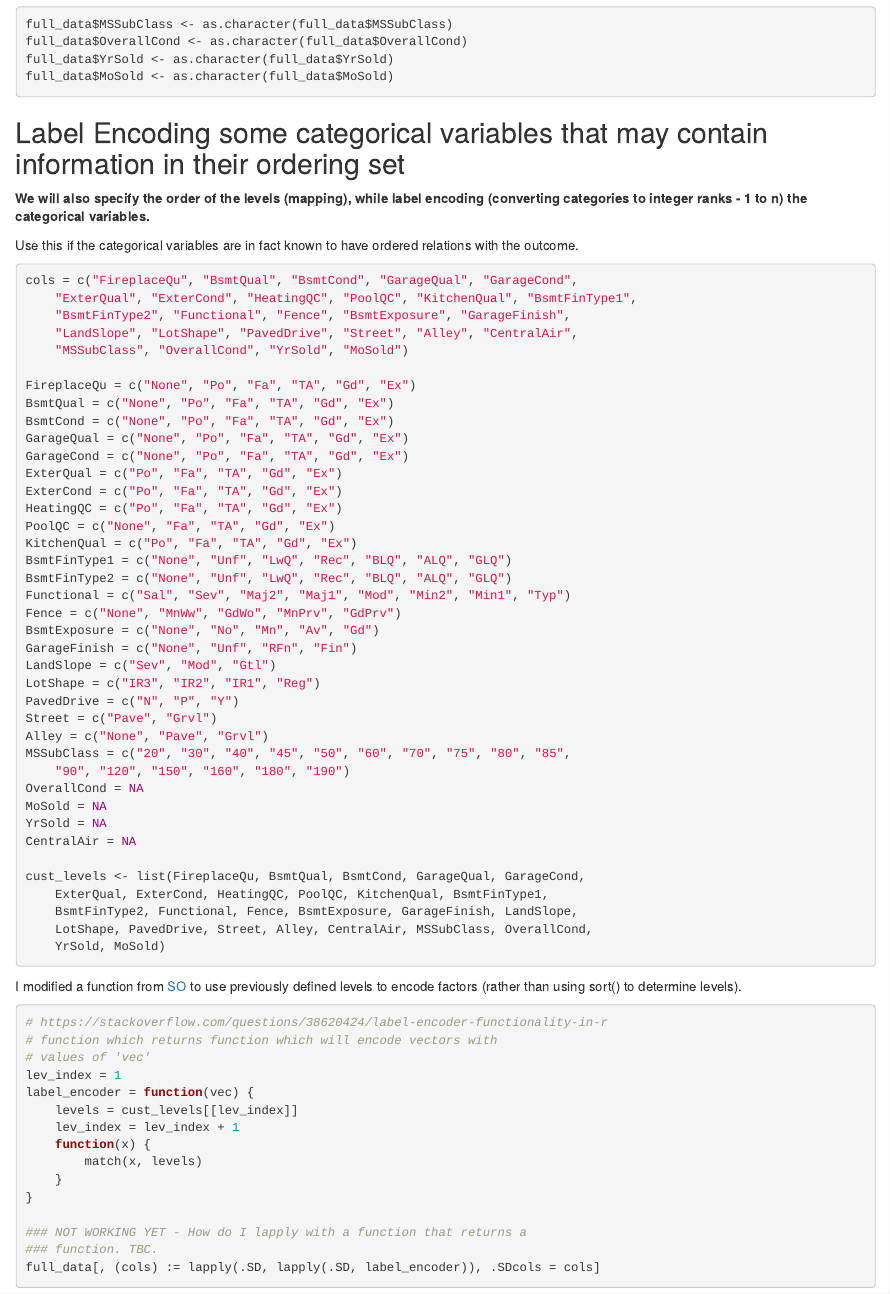
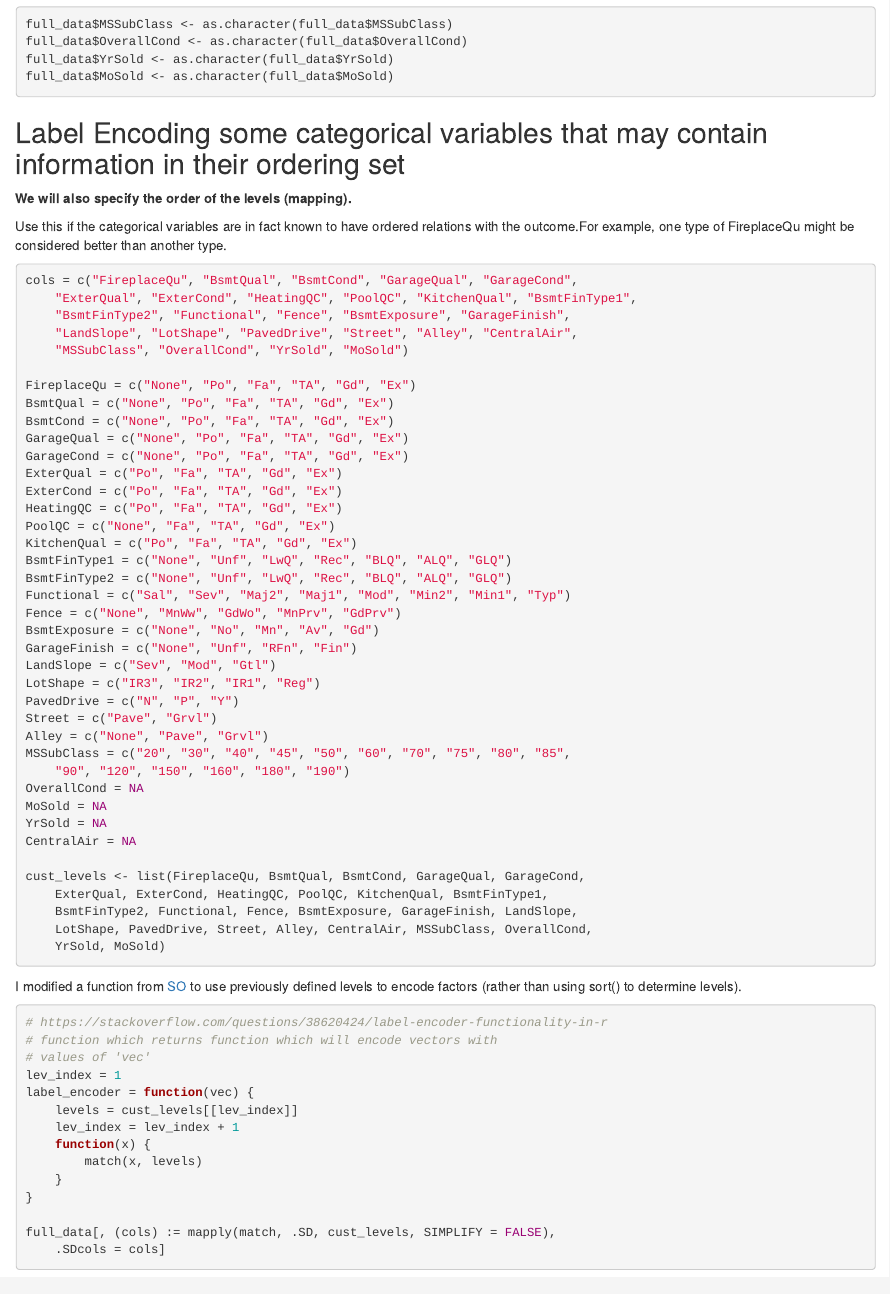
Before and after one commit to mtgingrass/housingexplore, an R Markdown document (explorehouses.Rmd): the page in a window 1100 px wide, from 7770 px down. Rendered offline with R 4.5, knitr and Pandoc, with nearby package versions; some code elsewhere in the file could not run offline.

Commit message:
Fixed line 256. Used mapply instead of lapply.

````diff
--- a/explorehouses.Rmd
+++ b/explorehouses.Rmd
@@ -204,9 +204,9 @@ full_data$MoSold <- as.character(full_data$MoSold)
 
 ## Label Encoding some categorical variables that may contain information in their ordering set
 
-**We will also specify the order of the levels (mapping), while label encoding (converting categories to integer ranks - 1 to n) the categorical variables.**
+**We will also specify the order of the levels (mapping).**
 
-Use this if the categorical variables are in fact known to have ordered relations with the outcome.
+Use this if the categorical variables are in fact known to have ordered relations with the outcome.For example, one type of FireplaceQu might be considered better than another type.
 ```{r}
 cols = c('FireplaceQu', 'BsmtQual', 'BsmtCond', 'GarageQual', 'GarageCond', 'ExterQual', 'ExterCond','HeatingQC', 'PoolQC', 'KitchenQual', 'BsmtFinType1', 'BsmtFinType2', 'Functional', 'Fence', 'BsmtExposure', 'GarageFinish', 'LandSlope','LotShape', 'PavedDrive', 'Street', 'Alley', 'CentralAir', 'MSSubClass', 'OverallCond', 'YrSold', 'MoSold')
 
@@ -253,6 +253,5 @@ label_encoder = function(vec){
     }
 }
 
-### NOT WORKING YET - How do I lapply with a function that returns a function. TBC.
-full_data[, (cols) := lapply(.SD, lapply(.SD, label_encoder)), .SDcols = cols]
+full_data[, (cols) := mapply(match, .SD, cust_levels, SIMPLIFY = FALSE), .SDcols = cols]
 ```
````
